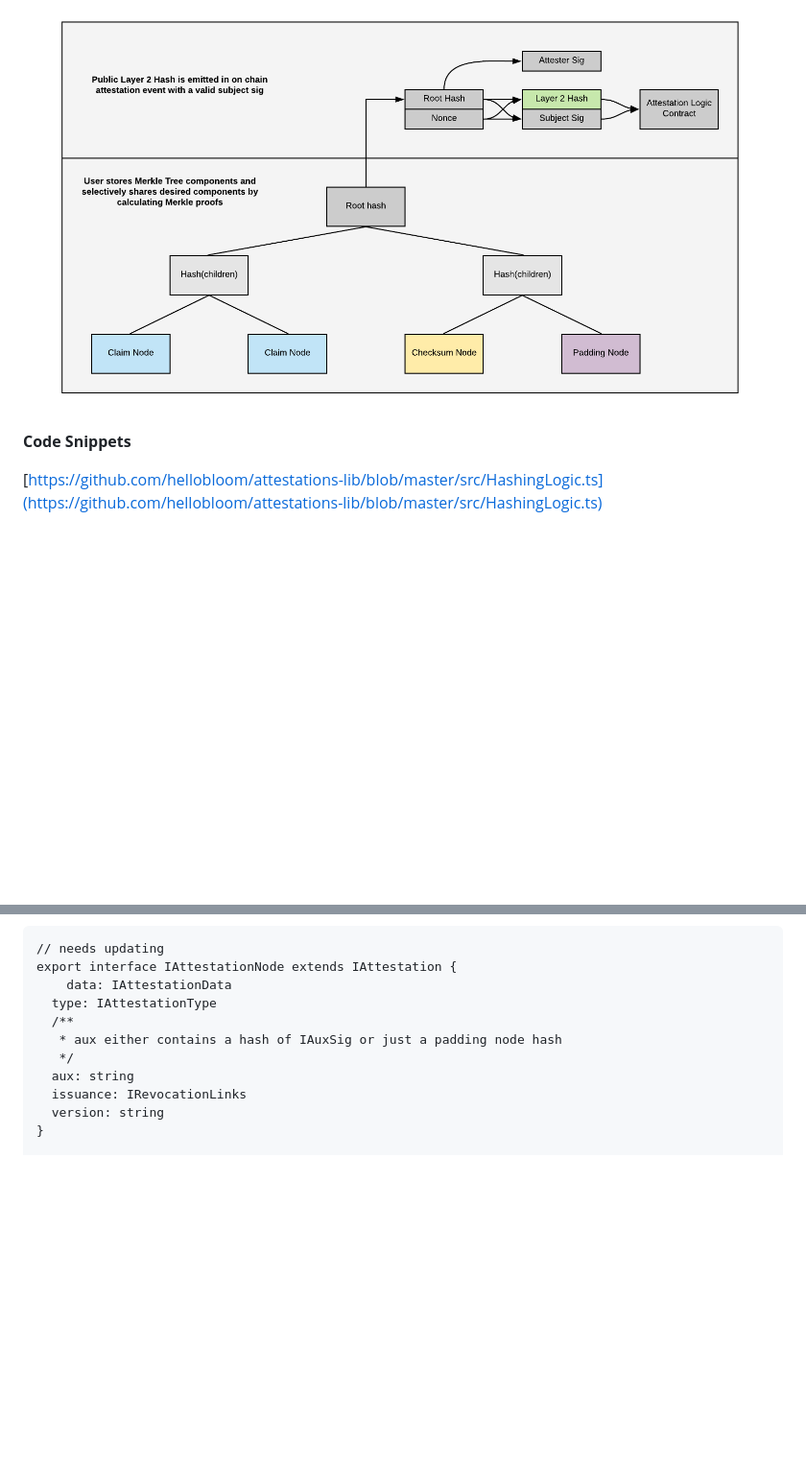
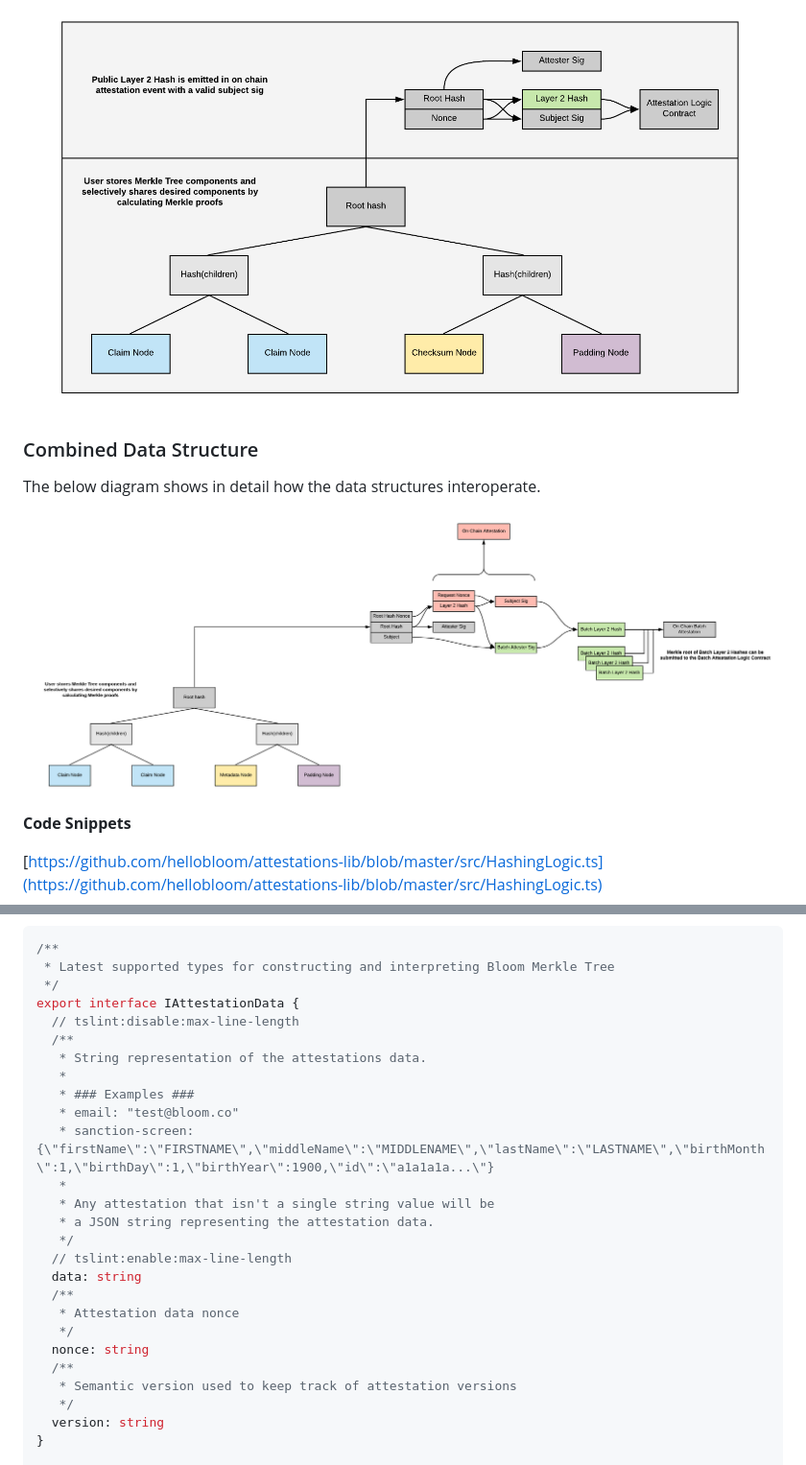
Before and after one commit to hellobloom/hellobloom.github.io, a Markdown page: attestation-data/Bloom-Merkle-Tree-22facf0b-bedb-4b45-bb7d-edcd57213eb0.md, 2 parts joined by grey strips. Shown: that part at 96% size. Drawn GitHub-style; pictures changed too: attestation-data/Combined_Merkle_Tree.png (added); blank space fills up the shorter version.

````diff
--- a/attestation-data/Bloom-Merkle-Tree-22facf0b-bedb-4b45-bb7d-edcd57213eb0.md
+++ b/attestation-data/Bloom-Merkle-Tree-22facf0b-bedb-4b45-bb7d-edcd57213eb0.md
@@ -124,6 +124,12 @@ Layer 2 hashes are sorted alphabetically, combined into a batch Merkle Tree then
 
 ![](Selective_Disclosure_Merkle_Tree_V2-7-f02bd79d-7f11-4be8-9939-0ffc96c45b38.png)
 
+### Combined Data Structure
+
+The below diagram shows in detail how the data structures interoperate.
+
+![](Combined_Merkle_Tree.png)
+
 **Code Snippets**
 
 [https://github.com/hellobloom/attestations-lib/blob/master/src/HashingLogic.ts](https://github.com/hellobloom/attestations-lib/blob/master/src/HashingLogic.ts)
@@ -155,15 +161,31 @@ The attester signs the root hash of each claim node so a user may prove this cla
 
 ![](Merkle_Tree_Nodes-04f0c5dc-d834-42b6-9e29-a2cfd2abf816.png)
 
-    // needs updating
-    export interface IAttestationNode extends IAttestation {
-    	data: IAttestationData
-      type: IAttestationType
-      /**
-       * aux either contains a hash of IAuxSig or just a padding node hash
-       */
-      aux: string
-      issuance: IRevocationLinks
-      version: string
-    }
+```ts
+/**
+ * Latest supported types for constructing and interpreting Bloom Merkle Tree
+ */
+export interface IAttestationData {
+  // tslint:disable:max-line-length
+  /**
+   * String representation of the attestations data.
+   *
+   * ### Examples ###
+   * email: "test@bloom.co"
+   * sanction-screen: {\"firstName\":\"FIRSTNAME\",\"middleName\":\"MIDDLENAME\",\"lastName\":\"LASTNAME\",\"birthMonth\":1,\"birthDay\":1,\"birthYear\":1900,\"id\":\"a1a1a1a...\"}
+   *
+   * Any attestation that isn't a single string value will be
+   * a JSON string representing the attestation data.
+   */
+  // tslint:enable:max-line-length
+  data: string
+  /**
+   * Attestation data nonce
+   */
+  nonce: string
+  /**
+   * Semantic version used to keep track of attestation versions
+   */
+  version: string
+}
 
````
Also changed, not shown: other parts of attestation-data/Bloom-Merkle-Tree-22facf0b-bedb-4b45-bb7d-edcd57213eb0.md (+93 -23 lines).
